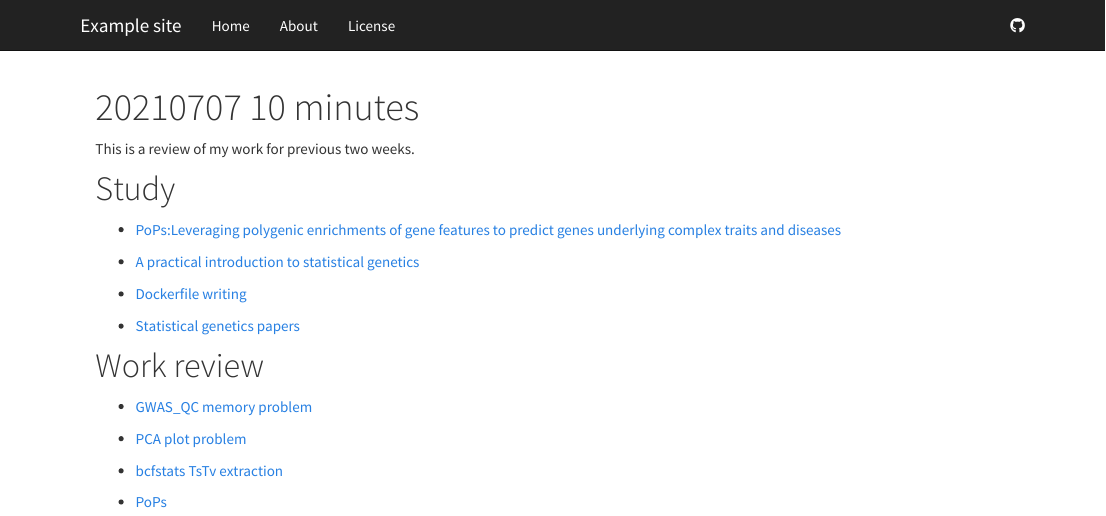
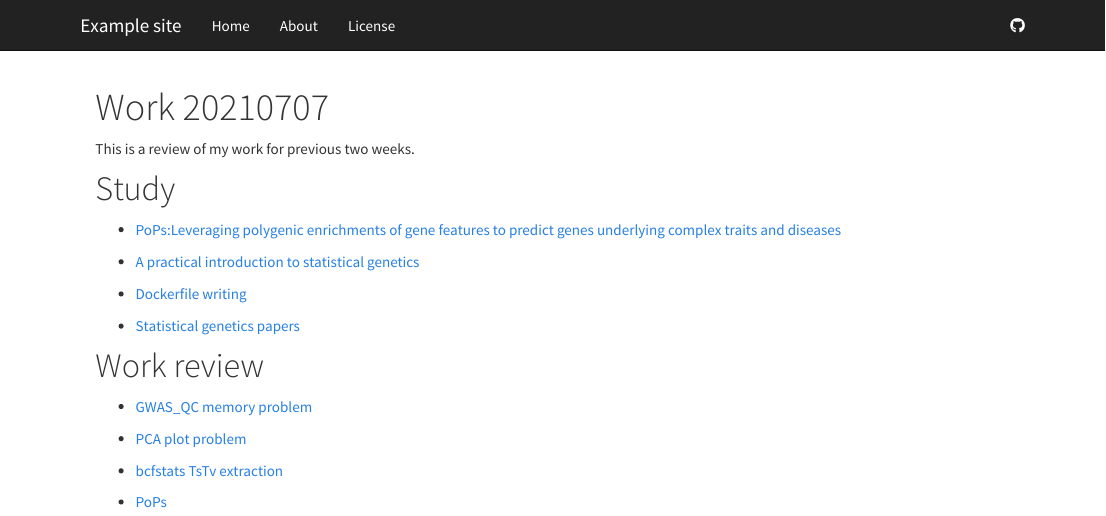
Before and after one commit to UxxUnet/work, an R Markdown document (analysis/20210707.Rmd): the page in a window 1100 px wide, from its top. Rendered offline with R 4.5, knitr and Pandoc, with nearby package versions.

Commit message:
Start my work

```diff
--- a/analysis/20210707.Rmd
+++ b/analysis/20210707.Rmd
@@ -1,5 +1,5 @@
 ---
-title: "20210707 10 minutes"
+title: "Work 20210707"
 output:
   html_document:
     toc: false
```
